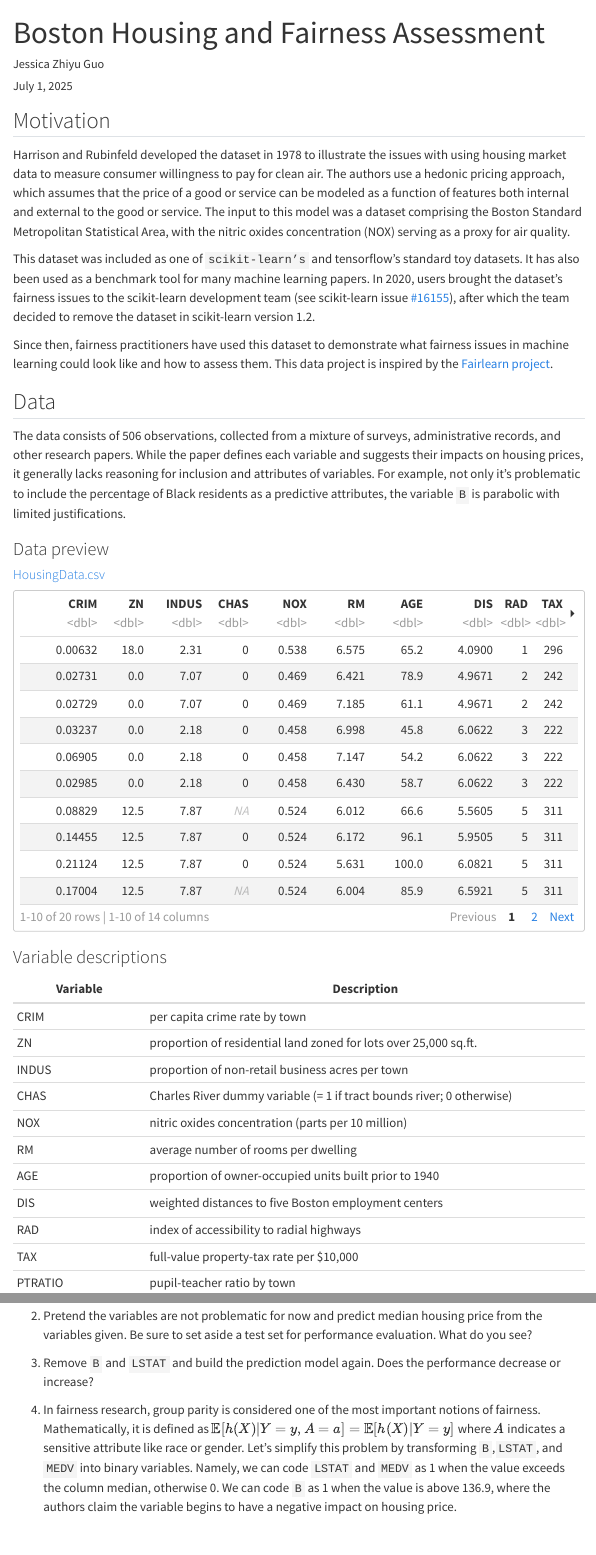
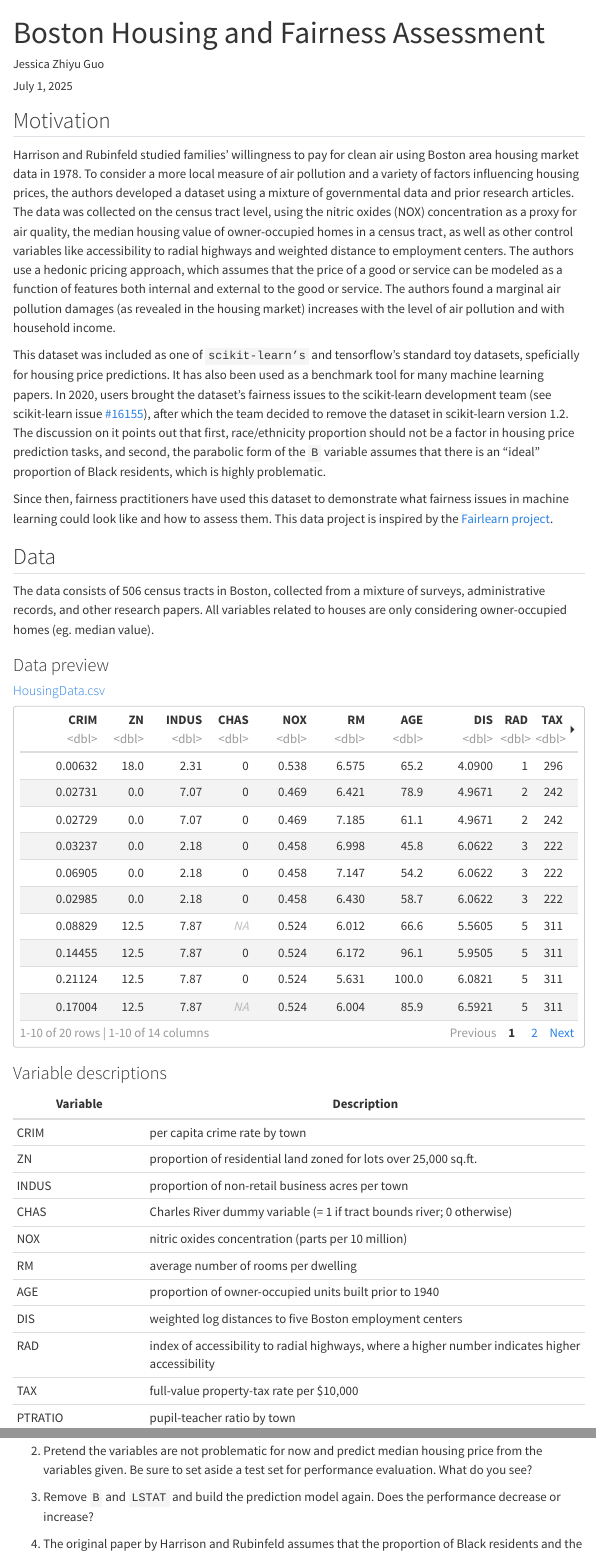
Before and after one commit to cmustatistics/data-repository, a Quarto document (money/bostonhousing.qmd): the page in a window 1100 px wide, from its top, and a second part further down, joined at a grey line. Rendered offline with R 4.5, knitr and Pandoc in place of Quarto, with nearby package versions; menus at the side of the page are left out.

Commit message:
Update bostonhousing.qmd
updated qmd

```diff
--- a/money/bostonhousing.qmd
+++ b/money/bostonhousing.qmd
@@ -2,7 +2,7 @@
 title: Boston Housing and Fairness Assessment
 author: Jessica Zhiyu Guo
 date: July 1, 2025
-description: Boston housing was one of the standard toy datasets included in `scikit-learn`, but it has been critiqued and removed from the package for fairness issues. What can we learn from the problematic usage of sensitive attributes as predictive variables?
+description: Harrison and Rubinfeld collected and studied families' willingness to pay for clean air through Boston housing market data in 1978. It was one of the standard toy datasets included in `scikit-learn`, but it has been critiqued and removed from the package for fairness issues. What can we learn from the problematic usage of sensitive attributes as predictive variables?
 categories:
   - linear regression
   - EDA
@@ -14,15 +14,15 @@ data:
 
 ## Motivation
 
-Harrison and Rubinfeld developed the dataset in 1978 to illustrate the issues with using housing market data to measure consumer willingness to pay for clean air. The authors use a hedonic pricing approach, which assumes that the price of a good or service can be modeled as a function of features both internal and external to the good or service. The input to this model was a dataset comprising the Boston Standard Metropolitan Statistical Area, with the nitric oxides concentration (NOX) serving as a proxy for air quality.
+Harrison and Rubinfeld studied families' willingness to pay for clean air using Boston area housing market data in 1978. To consider a more local measure of air pollution and a variety of factors influencing housing prices, the authors developed a dataset using a mixture of governmental data and prior research articles. The data was collected on the census tract level, using the nitric oxides (NOX) concentration as a proxy for air quality, the median housing value of owner-occupied homes in a census tract, as well as other control variables like accessibility to radial highways and weighted distance to employment centers. The authors use a hedonic pricing approach, which assumes that the price of a good or service can be modeled as a function of features both internal and external to the good or service. The authors found a marginal air pollution damages (as revealed in the housing market) increases with the level of air pollution and with household income.
 
-This dataset was included as one of ``scikit-learn’s`` and tensorflow’s standard toy datasets. It has also been used as a benchmark tool for many machine learning papers. In 2020, users brought the dataset’s fairness issues to the scikit-learn development team (see scikit-learn issue [#16155](https://github.com/scikit-learn/scikit-learn/issues/16155)), after which the team decided to remove the dataset in scikit-learn version 1.2.
+This dataset was included as one of ``scikit-learn’s`` and tensorflow’s standard toy datasets, speficially for housing price predictions. It has also been used as a benchmark tool for many machine learning papers. In 2020, users brought the dataset’s fairness issues to the scikit-learn development team (see scikit-learn issue [#16155](https://github.com/scikit-learn/scikit-learn/issues/16155)), after which the team decided to remove the dataset in scikit-learn version 1.2. The discussion on it points out that first, race/ethnicity proportion should not be a factor in housing price prediction tasks, and second, the parabolic form of the `B` variable assumes that there is an "ideal" proportion of Black residents, which is highly problematic.
 
-Since then, fairness practitioners have used this dataset to demonstrate what fairness issues in machine learning could look like and how to assess them. This data project is inspired by the [Fairlearn project](https://fairlearn.org/v0.12/user_guide/datasets/boston_housing_data.html#references).
+Since then, fairness practitioners have used this dataset to demonstrate what fairness issues in machine learning could look like and how to assess them. This data project is inspired by the [Fairlearn project](https://fairlearn.org/v0.12/user_guide/datasets/boston_housing_data.html).
 
 ## Data
 
-The data consists of 506 observations, collected from a mixture of surveys, administrative records, and other research papers. While the paper defines each variable and suggests their impacts on housing prices, it generally lacks reasoning for inclusion and attributes of variables. For example, not only it's problematic to include the percentage of Black residents as a predictive attributes, the variable `B` is parabolic with limited justifications.
+The data consists of 506 census tracts in Boston, collected from a mixture of surveys, administrative records, and other research papers. All variables related to houses are only considering owner-occupied homes (eg. median value).
 
 ### Data preview
 
@@ -42,8 +42,8 @@ preview_datasets()
 | NOX | 	nitric oxides concentration (parts per 10 million)|
 | RM | 	average number of rooms per dwelling |
 | AGE | proportion of owner-occupied units built prior to 1940|
-| DIS | weighted distances to five Boston employment centers |
-| RAD | index of accessibility to radial highways|
+| DIS | weighted log distances to five Boston employment centers|
+| RAD | index of accessibility to radial highways, where a higher number indicates higher accessibility|
 | TAX | full-value property-tax rate per $10,000|
 | PTRATIO | pupil-teacher ratio by town |
 | B | 1000(Bk - 0.63)^2 where Bk is the proportion of Black people by town|
@@ -59,7 +59,9 @@ preview_datasets()
 
 3. Remove `B` and `LSTAT` and build the prediction model again. Does the performance decrease or increase?
 
-4. In fairness research, group parity is considered one of the most important notions of fairness. Mathematically, it is defined as $\mathbb{E}[h(X)|Y=y, A=a] = \mathbb{E}[h(X)|Y=y]$ where $A$ indicates a sensitive attribute like race or gender. Let's simplify this problem by transforming `B`,`LSTAT`, and `MEDV` into binary variables. Namely, we can code `LSTAT` and `MEDV` as 1 when the value exceeds the column median, otherwise 0. We can code `B` as 1 when the value is above 136.9, where the authors claim the variable begins to have a negative impact on housing price.
+4. The original paper by Harrison and Rubinfeld assumes that the proportion of Black residents and the social class of residents impacts housing prices, but provided limited justification. Above we show the performance difference between including and not including these two variables, but fairness research provides more metrics to assess fairness. Group parity is considered one of the most important notions of fairness in research. Mathematically, it is defined as $\mathbb{E}[h(X) \mid Y=y, A=a] = \mathbb{E}[h(X) \mid Y=y]$ where $A$ indicates a sensitive attribute like race or gender, and $h(X)$ could be any prediction function.
+
+Let's simplify this problem by transforming `B`,`LSTAT`, and `MEDV` into binary variables. Namely, we can code `LSTAT` and `MEDV` as 1 when the value exceeds the column median, otherwise 0. We can code `B` as 1 when the value is above 136.9, where the authors claim the variable begins to have a negative impact on housing price.
 
 Now the classification task is classifying housing prices as above or below the median, using all other features. Use the transformed versions of `B` and `LSTAT` as described above, and remember to keep a test set aside.
 
```
Also changed, not shown: money/bostonhousing.qmd (10 more changed lines).
